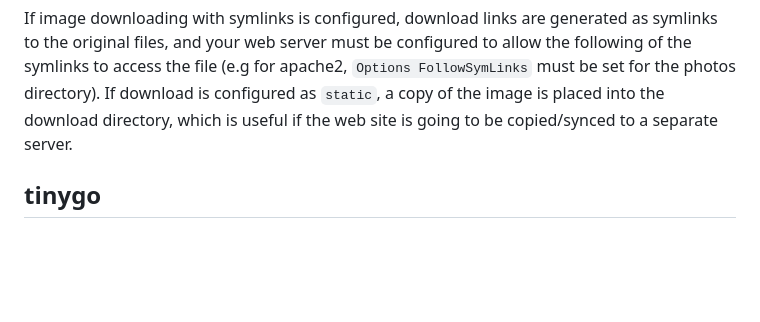
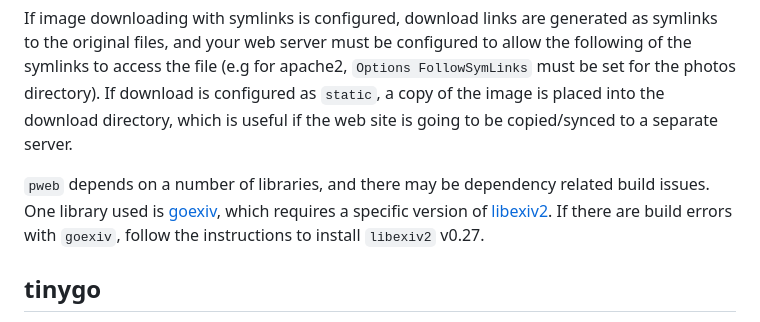
Before and after one commit to aamcrae/pweb, a Markdown page: README.md, the part around the change. GitHub-like rendering; blank space fills up the shorter version.

````diff
--- a/README.md
+++ b/README.md
@@ -212,6 +212,11 @@
 If download is configured as ```static```, a copy of the image is placed into the download directory, which
 is useful if the web site is going to be copied/synced to a separate server.
 
+```pweb``` depends on a number of libraries, and there may be dependency related build issues.
+One library used is [goexiv](https://github.com/kolesa-team/goexiv), which requires a specific version
+of [libexiv2](http://www.exiv2.org/). If there are build errors with ```goexiv```, follow the
+instructions to install ```libexiv2``` v0.27.
+
 ## tinygo
 
 The WASM binary built with the standard Go compiler is quite large, over 8.5Mb.
````
